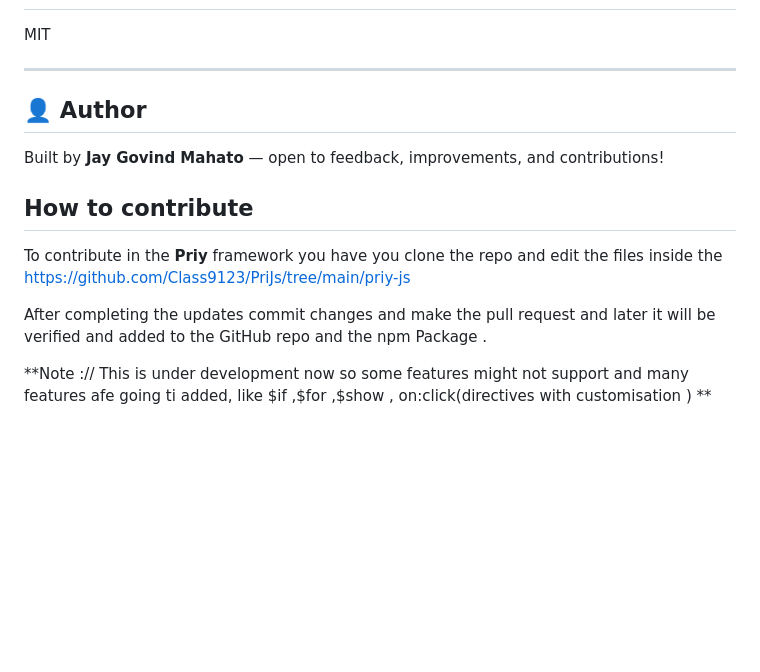
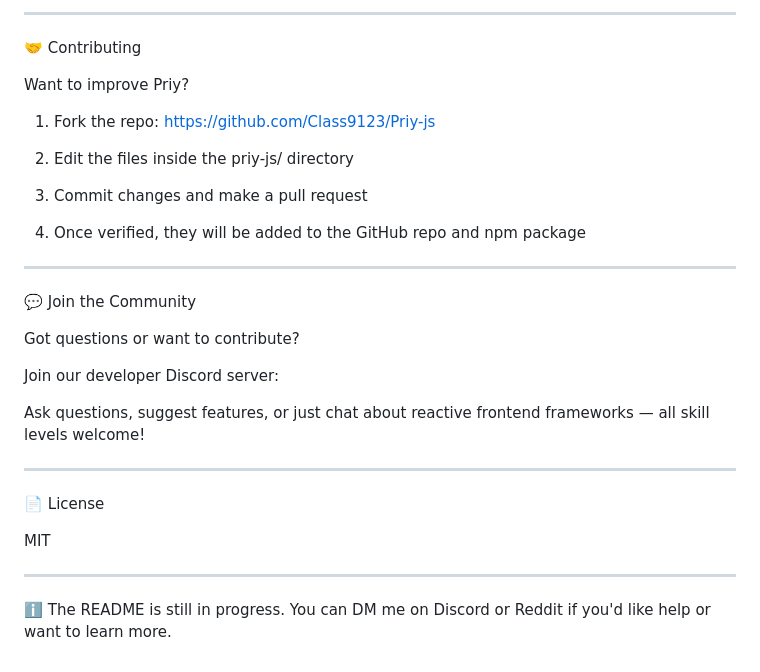
Before and after one commit to Class9123/PriJs, a Markdown page: README.md, the part around the change printed below. GitHub-like rendering; blank space fills up the shorter version.

```diff
--- a/README.md
+++ b/README.md
@@ -171,17 +178,44 @@ Now you can write `.pri` components in your project, and they will be compiled a
+---
+
+🤝 Contributing
+
+Want to improve Priy?
+
+1. Fork the repo: https://github.com/Class9123/Priy-js
+
+
+2. Edit the files inside the priy-js/ directory
+
+
+3. Commit changes and make a pull request
+
+
+4. Once verified, they will be added to the GitHub repo and npm package
+
+
+
+
+---
+
+💬 Join the Community
+
+Got questions or want to contribute?
+
+Join our developer Discord server:
+
+
+ Ask questions, suggest features, or just chat about reactive frontend frameworks — all skill levels welcome!
+
+
+
+
+---
+
+📄 License
 
 MIT
 
+
 ---
 
-## 👤 Author
-
-Built by **Jay Govind Mahato** — open to feedback, improvements, and contributions!
-
-## How to contribute
-
-To contribute in the **Priy** framework you have you clone the repo and edit the files inside the https://github.com/Class9123/PriJs/tree/main/priy-js
-
-After completing the updates commit changes and make the pull request and later it will be verified and added to the GitHub repo and the npm Package .
-
-
-**Note :// This is under development now so some features might not support and many features afe going ti added, like $if ,$for ,$show , on:click(directives with customisation ) **
+ ℹ️ The README is still in progress. You can DM me on Discord or Reddit if you'd like help or want to learn more.
```
Also changed, not shown: other parts of README.md (+70 -63 lines).
